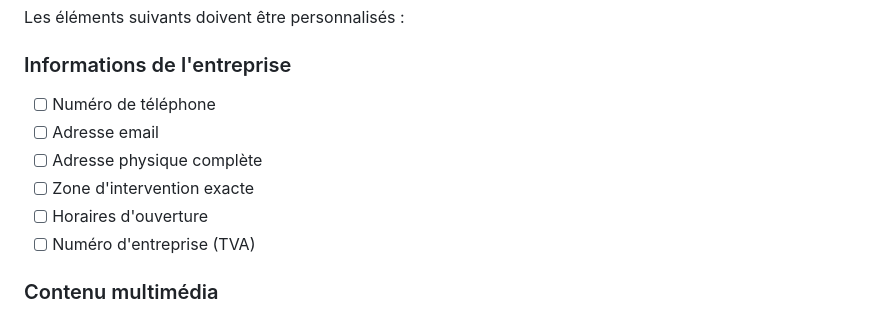
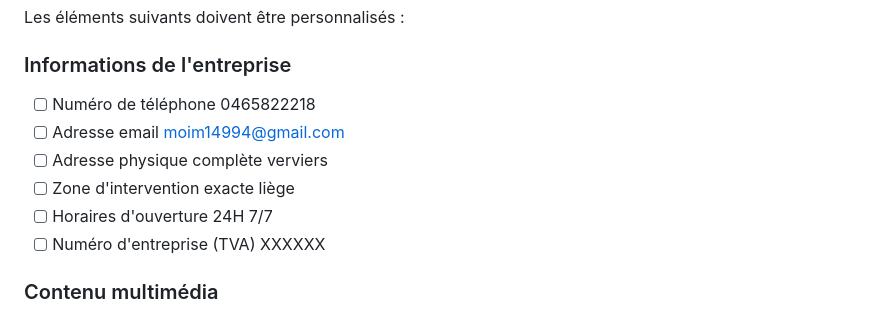
Before and after one commit to zainabalbari2005-bot/az-infrastructure-website, a Markdown page: README.md, the part around the change. Drawn GitHub-style.

Commit message:
Replace placeholders with actual company details
Updated company information placeholders with actual data.

```diff
--- a/README.md
+++ b/README.md
@@ -133,12 +133,12 @@ Le site est optimisé pour les recherches Google belges :
 Les éléments suivants doivent être personnalisés :
 
 ### Informations de l'entreprise
-- [ ] Numéro de téléphone
-- [ ] Adresse email
-- [ ] Adresse physique complète
-- [ ] Zone d'intervention exacte
-- [ ] Horaires d'ouverture
-- [ ] Numéro d'entreprise (TVA)
+- [ ] Numéro de téléphone 0465822218
+- [ ] Adresse email moim14994@gmail.com
+- [ ] Adresse physique complète verviers
+- [ ] Zone d'intervention exacte liège
+- [ ] Horaires d'ouverture 24H 7/7
+- [ ] Numéro d'entreprise (TVA) XXXXXX
 
 ### Contenu multimédia
 - [ ] Remplacer les images placeholders par des vraies photos
```
